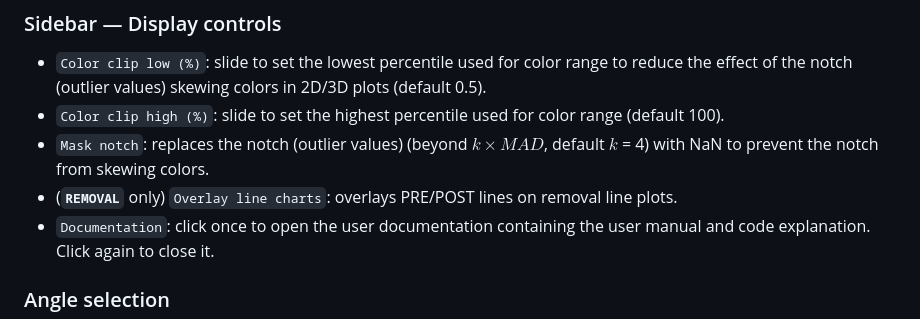
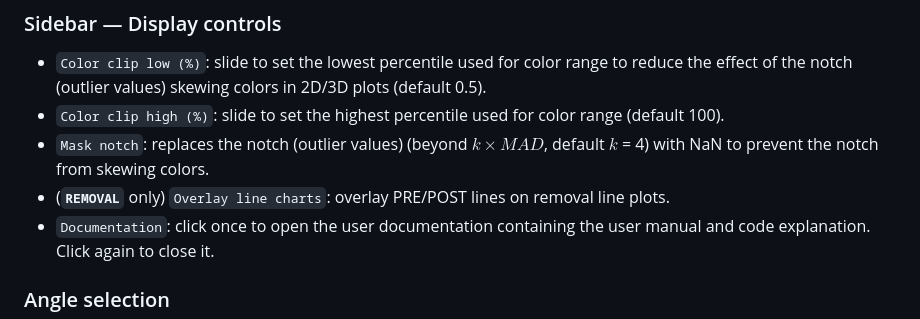
Before and after one commit to kaiougw/SBW-removal-profile, a Markdown page: README.md, the part around the change. Rendered like a GitHub page.

```diff
--- a/README.md
+++ b/README.md
@@ -40,7 +40,7 @@
 - `Color clip low (%)`: slide to set the lowest percentile used for color range to reduce the effect of the notch (outlier values) skewing colors in 2D/3D plots (default 0.5).
 - `Color clip high (%)`: slide to set the highest percentile used for color range (default 100).
 - `Mask notch`: replaces the notch (outlier values) (beyond $k\times MAD$, default $k$ = 4) with NaN to prevent the notch from skewing colors.
-- (**`REMOVAL`** only) `Overlay line charts`: overlays PRE/POST lines on removal line plots.
+- (**`REMOVAL`** only) `Overlay line charts`: overlay PRE/POST lines on removal line plots.
 - `Documentation`: click once to open the user documentation containing the user manual and code explanation. Click again to close it.
 
 ### Angle selection
```
